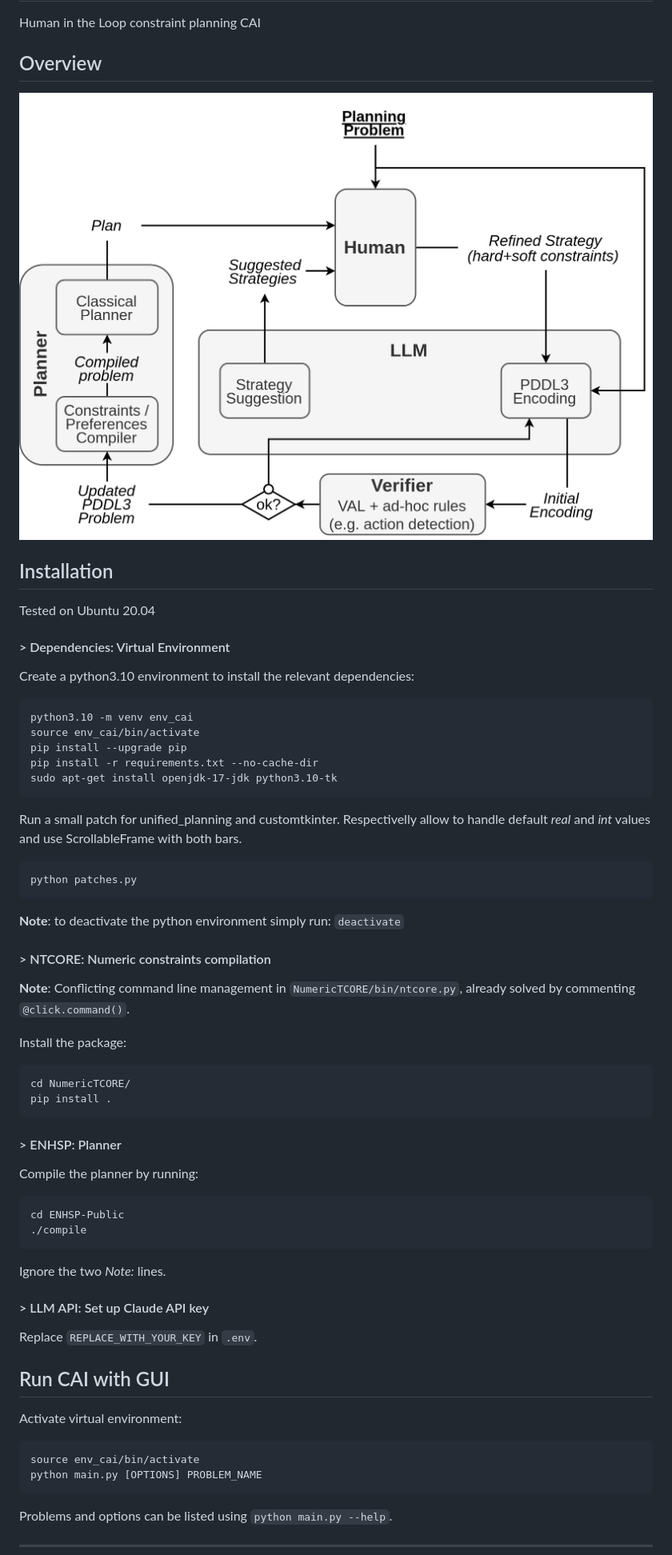
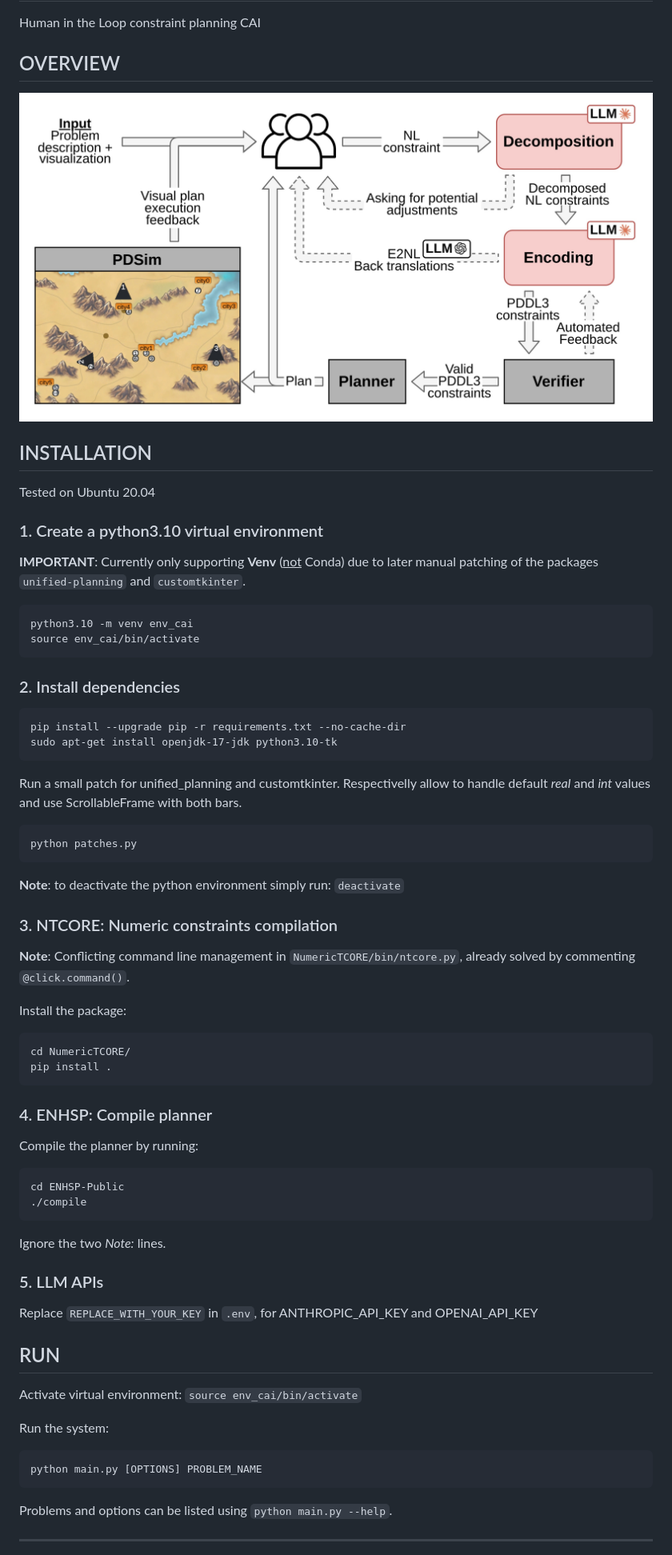
Before and after one commit to AnthonyFavier/collaborative-constraint-planning, a Markdown page: README.md, the part around the change. Shown: that part at 80% size. Drawn GitHub-style; pictures changed too: rsc/overview.jpg.

Commit message:
minor update readme style

````diff
--- a/README.md
+++ b/README.md
@@ -3,21 +3,27 @@
 Human in the Loop constraint planning
 CAI
 
-## Overview
+## OVERVIEW
 
 ![plot](./rsc/overview.jpg "Overview")
 
-## Installation
+## INSTALLATION
 
 Tested on Ubuntu 20.04
 
-#### > Dependencies: Virtual Environment
-Create a python3.10 environment to install the relevant dependencies:
+### 1. Create a python3.10 virtual environment
+
+**IMPORTANT**: Currently only supporting **Venv** (<u>not</u> Conda) due to later manual patching of the packages `unified-planning` and `customtkinter`.
+
 ```
 python3.10 -m venv env_cai
 source env_cai/bin/activate
-pip install --upgrade pip
-pip install -r requirements.txt --no-cache-dir
+```
+
+### 2. Install dependencies
+
+```
+pip install --upgrade pip -r requirements.txt --no-cache-dir
 sudo apt-get install openjdk-17-jdk python3.10-tk
 ```
 
@@ -29,7 +35,8 @@ python patches.py
 
 **Note**: to deactivate the python environment simply run: `deactivate`
 
-#### > NTCORE: Numeric constraints compilation
+
+### 3. NTCORE: Numeric constraints compilation
 
 
 **Note**: Conflicting command line management in `NumericTCORE/bin/ntcore.py`, already solved by commenting `@click.command()`.
@@ -40,7 +47,7 @@ cd NumericTCORE/
 pip install .
 ```
 
-#### > ENHSP: Planner
+### 4. ENHSP: Compile planner
 
 Compile the planner by running:
 ```
@@ -50,16 +57,17 @@ cd ENHSP-Public
 
 Ignore the two _Note:_ lines.
 
-#### > LLM API: Set up Claude API key
+### 5. LLM APIs
 
-Replace `REPLACE_WITH_YOUR_KEY` in `.env`.
+Replace `REPLACE_WITH_YOUR_KEY` in `.env`, for ANTHROPIC_API_KEY and OPENAI_API_KEY
 
 
-## Run CAI with GUI
+## RUN
 
-Activate virtual environment:
+Activate virtual environment: `source env_cai/bin/activate`
+
+Run the system:
 ```
-source env_cai/bin/activate
 python main.py [OPTIONS] PROBLEM_NAME
 ```
 
````
